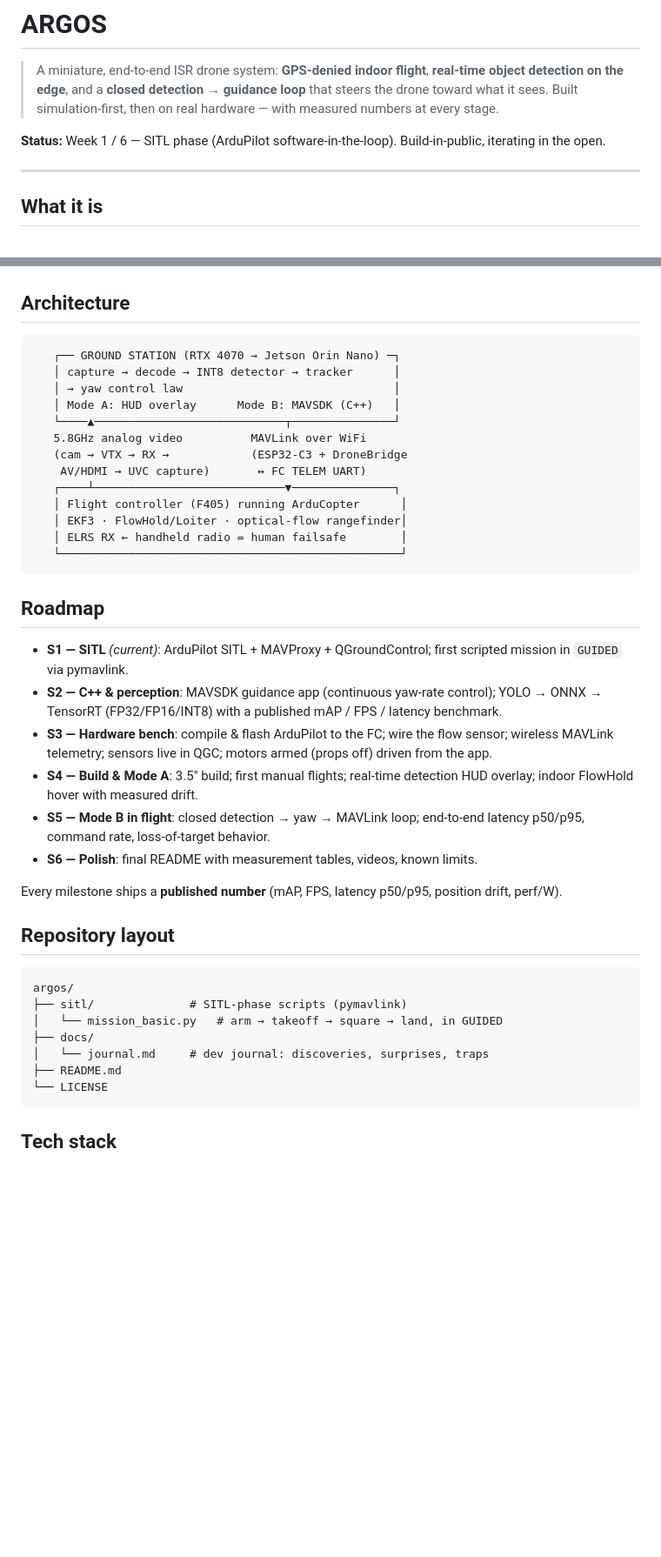
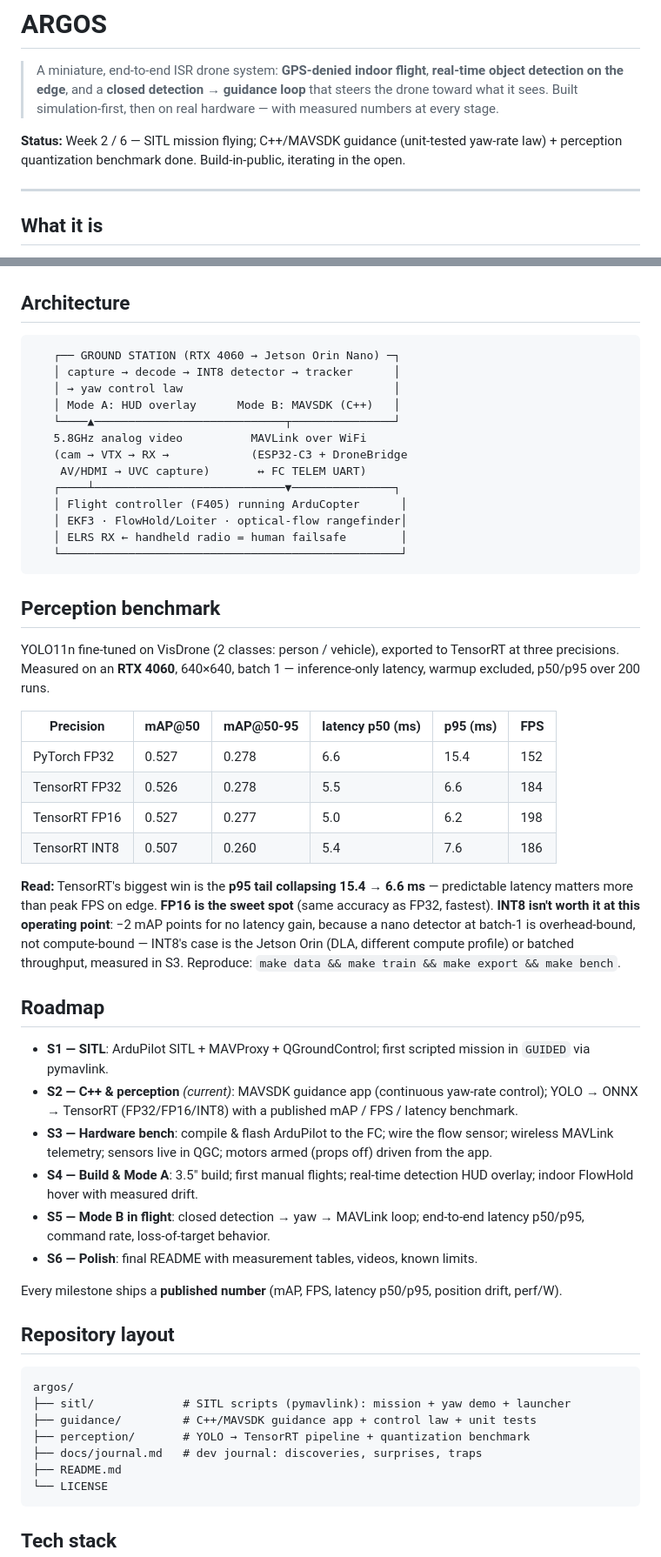
Before and after one commit to victormonnot/argos, a Markdown page: README.md, 2 parts joined by grey strips. Shown at 87% size. Rendered like a GitHub page; blank space fills up the shorter version.

Commit message:
doc: Update README with current status and perception benchmark details

````diff
--- a/README.md
+++ b/README.md
@@ -2,7 +2,7 @@
 
 > A miniature, end-to-end ISR drone system: **GPS-denied indoor flight**, **real-time object detection on the edge**, and a **closed detection → guidance loop** that steers the drone toward what it sees. Built simulation-first, then on real hardware — with measured numbers at every stage.
 
-**Status:** Week 1 / 6 — SITL phase (ArduPilot software-in-the-loop). Build-in-public, iterating in the open.
+**Status:** Week 2 / 6 — SITL mission flying; C++/MAVSDK guidance (unit-tested yaw-rate law) + perception quantization benchmark done. Build-in-public, iterating in the open.
 
 ---
 
@@ -28,7 +28,7 @@ Two modes capture the idea: **Mode A** — the ground station shows what the dro
 ## Architecture
 
 ```
-   ┌── GROUND STATION (RTX 4070 → Jetson Orin Nano) ─┐
+   ┌── GROUND STATION (RTX 4060 → Jetson Orin Nano) ─┐
    │ capture → decode → INT8 detector → tracker      │
    │ → yaw control law                               │
    │ Mode A: HUD overlay      Mode B: MAVSDK (C++)   │
@@ -43,10 +43,23 @@ Two modes capture the idea: **Mode A** — the ground station shows what the dro
    └──────────────────────────────────────────────────┘
 ```
 
+## Perception benchmark
+
+YOLO11n fine-tuned on VisDrone (2 classes: person / vehicle), exported to TensorRT at three precisions. Measured on an **RTX 4060**, 640×640, batch 1 — inference-only latency, warmup excluded, p50/p95 over 200 runs.
+
+| Precision | mAP@50 | mAP@50-95 | latency p50 (ms) | p95 (ms) | FPS |
+|---|---|---|---|---|---|
+| PyTorch FP32 | 0.527 | 0.278 | 6.6 | 15.4 | 152 |
+| TensorRT FP32 | 0.526 | 0.278 | 5.5 | 6.6 | 184 |
+| TensorRT FP16 | 0.527 | 0.277 | 5.0 | 6.2 | 198 |
+| TensorRT INT8 | 0.507 | 0.260 | 5.4 | 7.6 | 186 |
+
+**Read:** TensorRT's biggest win is the **p95 tail collapsing 15.4 → 6.6 ms** — predictable latency matters more than peak FPS on edge. **FP16 is the sweet spot** (same accuracy as FP32, fastest). **INT8 isn't worth it at this operating point**: −2 mAP points for no latency gain, because a nano detector at batch-1 is overhead-bound, not compute-bound — INT8's case is the Jetson Orin (DLA, different compute profile) or batched throughput, measured in S3. Reproduce: `make data && make train && make export && make bench`.
+
 ## Roadmap
 
-- **S1 — SITL** *(current)*: ArduPilot SITL + MAVProxy + QGroundControl; first scripted mission in `GUIDED` via pymavlink.
-- **S2 — C++ & perception**: MAVSDK guidance app (continuous yaw-rate control); YOLO → ONNX → TensorRT (FP32/FP16/INT8) with a published mAP / FPS / latency benchmark.
+- **S1 — SITL**: ArduPilot SITL + MAVProxy + QGroundControl; first scripted mission in `GUIDED` via pymavlink.
+- **S2 — C++ & perception** *(current)*: MAVSDK guidance app (continuous yaw-rate control); YOLO → ONNX → TensorRT (FP32/FP16/INT8) with a published mAP / FPS / latency benchmark.
 - **S3 — Hardware bench**: compile & flash ArduPilot to the FC; wire the flow sensor; wireless MAVLink telemetry; sensors live in QGC; motors armed (props off) driven from the app.
 - **S4 — Build & Mode A**: 3.5" build; first manual flights; real-time detection HUD overlay; indoor FlowHold hover with measured drift.
 - **S5 — Mode B in flight**: closed detection → yaw → MAVLink loop; end-to-end latency p50/p95, command rate, loss-of-target behavior.
@@ -58,10 +71,10 @@ Every milestone ships a **published number** (mAP, FPS, latency p50/p95, positio
 
 ```
 argos/
-├── sitl/              # SITL-phase scripts (pymavlink)
-│   └── mission_basic.py   # arm → takeoff → square → land, in GUIDED
-├── docs/
-│   └── journal.md     # dev journal: discoveries, surprises, traps
+├── sitl/             # SITL scripts (pymavlink): mission + yaw demo + launcher
+├── guidance/         # C++/MAVSDK guidance app + control law + unit tests
+├── perception/       # YOLO → TensorRT pipeline + quantization benchmark
+├── docs/journal.md   # dev journal: discoveries, surprises, traps
 ├── README.md
 └── LICENSE
 ```
````
